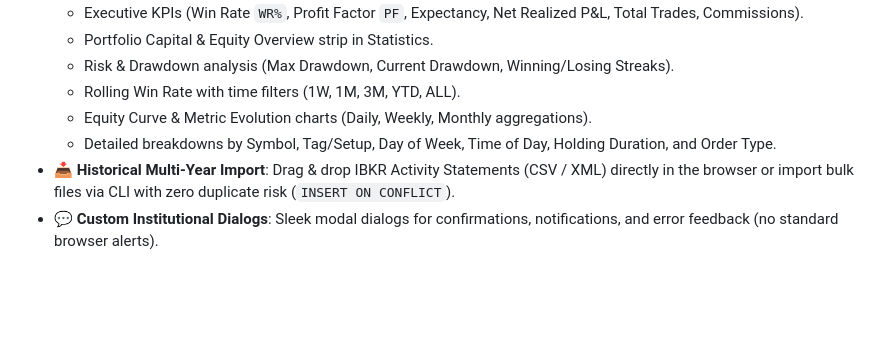
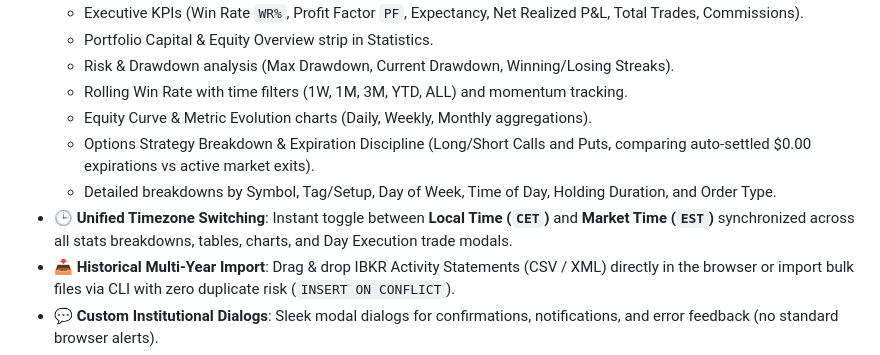
Before and after one commit to hector6872/ib-journal, a Markdown page: README.md, the part around the change. Rendered like a GitHub page; blank space fills up the shorter version.

Commit message:
docs: update README and CONTRIBUTING with timezone switcher and options analytics
- Add unified Local (CET) vs Market (EST) timezone toggle feature to README
- Document options strategy breakdown and expiration discipline metrics in README
- Include cash_modal.js in CONTRIBUTING project architecture tree

```diff
--- a/README.md
+++ b/README.md
@@ -30,9 +30,11 @@ An ultra-lightweight, self-hosted **Interactive Brokers (IBKR) Trading Journal &
   - Executive KPIs (Win Rate `WR%`, Profit Factor `PF`, Expectancy, Net Realized P&L, Total Trades, Commissions).
   - Portfolio Capital & Equity Overview strip in Statistics.
   - Risk & Drawdown analysis (Max Drawdown, Current Drawdown, Winning/Losing Streaks).
-  - Rolling Win Rate with time filters (1W, 1M, 3M, YTD, ALL).
+  - Rolling Win Rate with time filters (1W, 1M, 3M, YTD, ALL) and momentum tracking.
   - Equity Curve & Metric Evolution charts (Daily, Weekly, Monthly aggregations).
+  - Options Strategy Breakdown & Expiration Discipline (Long/Short Calls and Puts, comparing auto-settled $0.00 expirations vs active market exits).
   - Detailed breakdowns by Symbol, Tag/Setup, Day of Week, Time of Day, Holding Duration, and Order Type.
+- **🕒 Unified Timezone Switching**: Instant toggle between **Local Time (`CET`)** and **Market Time (`EST`)** synchronized across all stats breakdowns, tables, charts, and Day Execution trade modals.
 - **📥 Historical Multi-Year Import**: Drag & drop IBKR Activity Statements (CSV / XML) directly in the browser or import bulk files via CLI with zero duplicate risk (`INSERT ON CONFLICT`).
 - **💬 Custom Institutional Dialogs**: Sleek modal dialogs for confirmations, notifications, and error feedback (no standard browser alerts).
 - **🌐 Centralized Copy & Translations (`strings.js`)**: 100% of UI copy, labels, metrics, and messages are centralized in a single dictionary file with automatic DOM attribute bindings (`data-i18n`, `data-i18n-title`, `data-i18n-placeholder`).
```
Also changed, not shown: CONTRIBUTING.md (+1 -0 lines).
